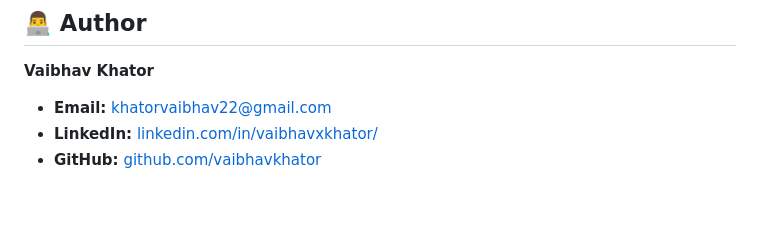
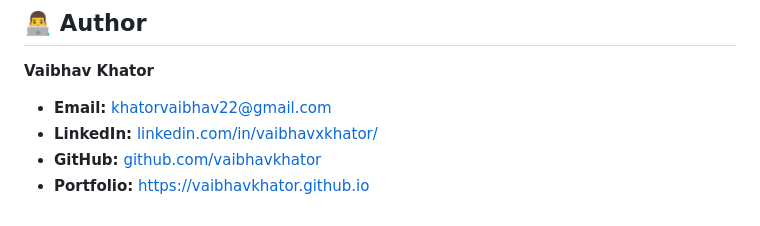
Before and after one commit to vaibhavkhator/vaibhavkhator.github.io, a Markdown page: README.md, the part around the change. Drawn GitHub-style.

```diff
--- a/README.md
+++ b/README.md
@@ -74,3 +74,4 @@ Users can visit the site to:
   * **Email:** khatorvaibhav22@gmail.com
   * **LinkedIn:** [linkedin.com/in/vaibhavxkhator/](https://www.linkedin.com/in/vaibhavxkhator/)
   * **GitHub:** [github.com/vaibhavkhator](https://github.com/vaibhavkhator)
+  * **Portfolio:** https://vaibhavkhator.github.io
```
